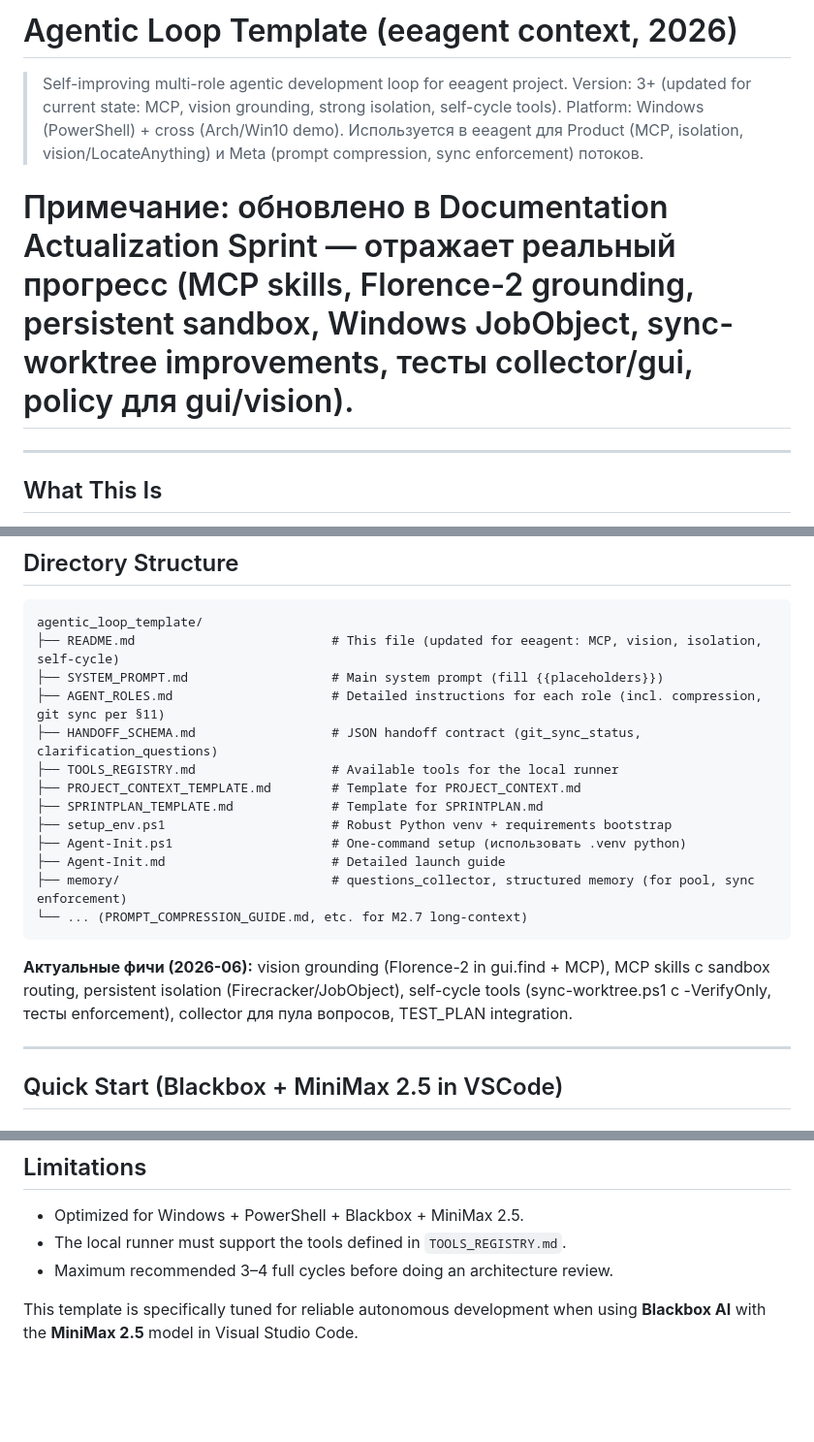
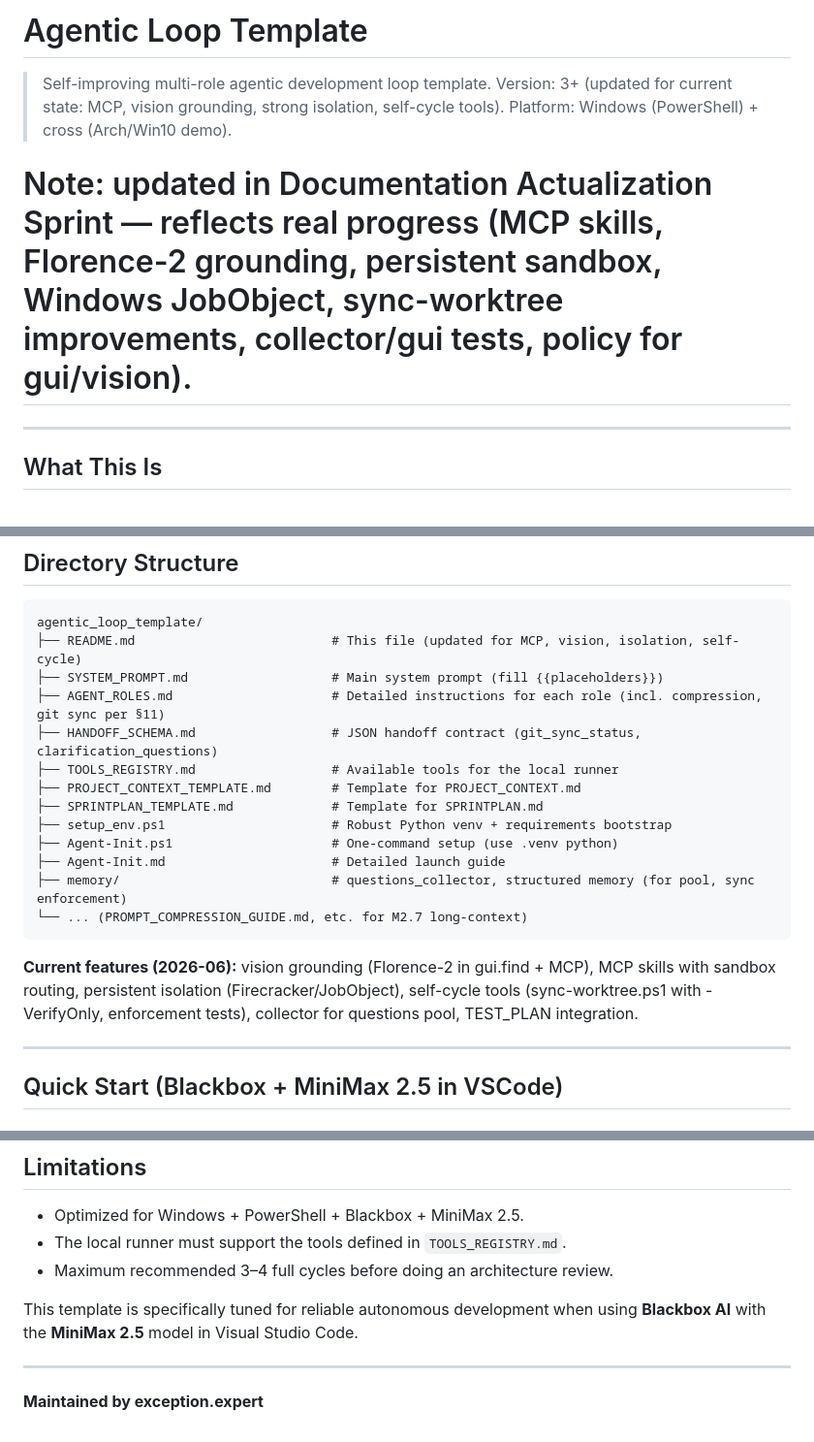
Before and after one commit to unhexx/agentic_loop_template, a Markdown page: AGENTIC_LOOP_README.md, 3 parts joined by grey strips. Shown at 97% size. GitHub-like rendering; blank space fills up the shorter version.

Commit message:
Clean AGENTIC_LOOP_README.md: remove all eegent/eeagent mentions and rebrand context to general + exception.expert

````diff
--- a/AGENTIC_LOOP_README.md
+++ b/AGENTIC_LOOP_README.md
@@ -1,11 +1,10 @@
-# Agentic Loop Template (eeagent context, 2026)
+# Agentic Loop Template
 
-> Self-improving multi-role agentic development loop for eeagent project.
+> Self-improving multi-role agentic development loop template.
 > Version: 3+ (updated for current state: MCP, vision grounding, strong isolation, self-cycle tools).
 > Platform: Windows (PowerShell) + cross (Arch/Win10 demo).
-> Используется в eeagent для Product (MCP, isolation, vision/LocateAnything) и Meta (prompt compression, sync enforcement) потоков.
 
-# Примечание: обновлено в Documentation Actualization Sprint — отражает реальный прогресс (MCP skills, Florence-2 grounding, persistent sandbox, Windows JobObject, sync-worktree improvements, тесты collector/gui, policy для gui/vision).
+# Note: updated in Documentation Actualization Sprint — reflects real progress (MCP skills, Florence-2 grounding, persistent sandbox, Windows JobObject, sync-worktree improvements, collector/gui tests, policy for gui/vision).
 
 ---
 
@@ -30,7 +29,7 @@ The agent works iteratively until the task fully meets the specification.
 
 ```
 agentic_loop_template/
-├── README.md                          # This file (updated for eeagent: MCP, vision, isolation, self-cycle)
+├── README.md                          # This file (updated for MCP, vision, isolation, self-cycle)
 ├── SYSTEM_PROMPT.md                   # Main system prompt (fill {{placeholders}})
 ├── AGENT_ROLES.md                     # Detailed instructions for each role (incl. compression, git sync per §11)
 ├── HANDOFF_SCHEMA.md                  # JSON handoff contract (git_sync_status, clarification_questions)
@@ -38,13 +37,13 @@ agentic_loop_template/
 ├── PROJECT_CONTEXT_TEMPLATE.md        # Template for PROJECT_CONTEXT.md
 ├── SPRINTPLAN_TEMPLATE.md             # Template for SPRINTPLAN.md
 ├── setup_env.ps1                      # Robust Python venv + requirements bootstrap
-├── Agent-Init.ps1                     # One-command setup (использовать .venv python)
+├── Agent-Init.ps1                     # One-command setup (use .venv python)
 ├── Agent-Init.md                      # Detailed launch guide
 ├── memory/                            # questions_collector, structured memory (for pool, sync enforcement)
 └── ... (PROMPT_COMPRESSION_GUIDE.md, etc. for M2.7 long-context)
 ```
 
-**Актуальные фичи (2026-06):** vision grounding (Florence-2 in gui.find + MCP), MCP skills с sandbox routing, persistent isolation (Firecracker/JobObject), self-cycle tools (sync-worktree.ps1 с -VerifyOnly, тесты enforcement), collector для пула вопросов, TEST_PLAN integration.
+**Current features (2026-06):** vision grounding (Florence-2 in gui.find + MCP), MCP skills with sandbox routing, persistent isolation (Firecracker/JobObject), self-cycle tools (sync-worktree.ps1 with -VerifyOnly, enforcement tests), collector for questions pool, TEST_PLAN integration.
 
 ---
 
@@ -168,3 +167,7 @@ For maximum automation you can combine it with opening the file:
 - Maximum recommended 3–4 full cycles before doing an architecture review.
 
 This template is specifically tuned for reliable autonomous development when using **Blackbox AI** with the **MiniMax 2.5** model in Visual Studio Code.
+
+---
+
+**Maintained by exception.expert**
````
